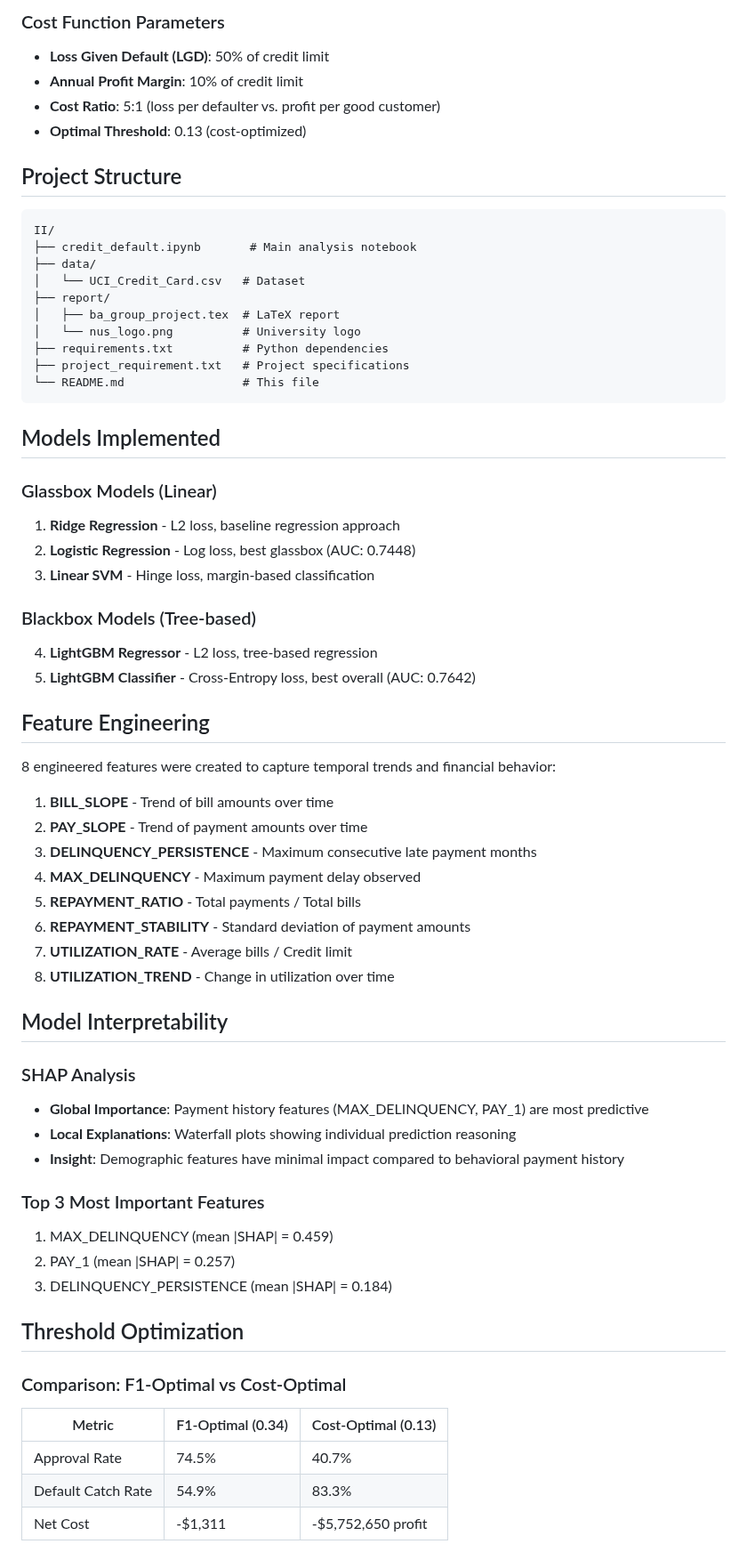
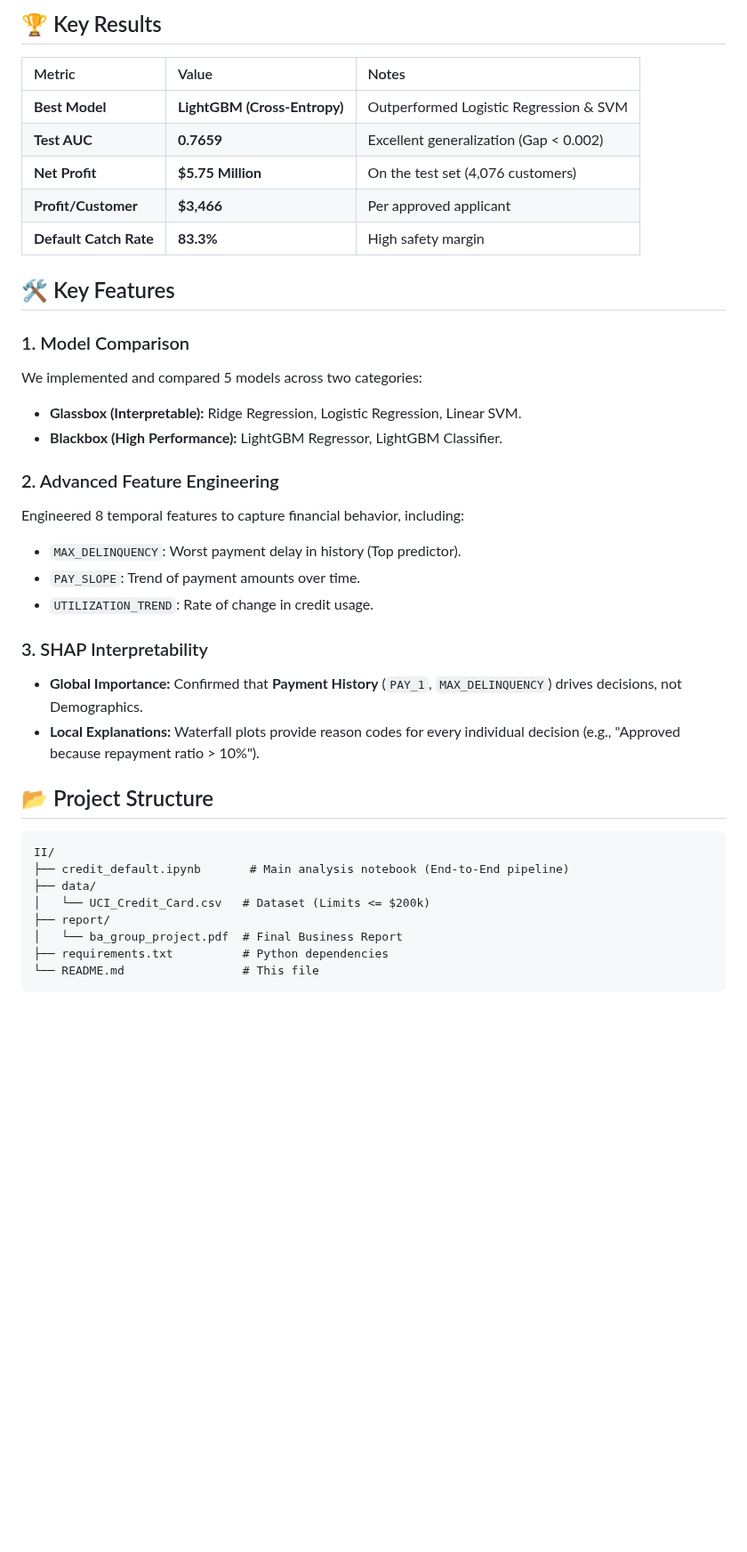
Before and after one commit to ying-jeanne/Business_Analytics, a Markdown page: II/README.md, the part around one of its changes. Shown at 89% size. Rendered like a GitHub page; blank space fills up the shorter version.

````diff
--- a/II/README.md
+++ b/II/README.md
@@ -65,68 +40,40 @@ pip install -r requirements.txt
 
-### Cost Function Parameters
-- **Loss Given Default (LGD)**: 50% of credit limit
-- **Annual Profit Margin**: 10% of credit limit
-- **Cost Ratio**: 5:1 (loss per defaulter vs. profit per good customer)
-- **Optimal Threshold**: 0.13 (cost-optimized)
+## 🏆 Key Results
 
-## Project Structure
+| Metric | Value | Notes |
+| :--- | :--- | :--- |
+| **Best Model** | **LightGBM (Cross-Entropy)** | Outperformed Logistic Regression & SVM |
+| **Test AUC** | **0.7659** | Excellent generalization (Gap < 0.002) |
+| **Net Profit** | **$5.75 Million** | On the test set (4,076 customers) |
+| **Profit/Customer** | **$3,466** | Per approved applicant |
+| **Default Catch Rate**| **83.3%** | High safety margin |
+
+## 🛠️ Key Features
+
+### 1. Model Comparison
+We implemented and compared 5 models across two categories:
+*   **Glassbox (Interpretable):** Ridge Regression, Logistic Regression, Linear SVM.
+*   **Blackbox (High Performance):** LightGBM Regressor, LightGBM Classifier.
+
+### 2. Advanced Feature Engineering
+Engineered 8 temporal features to capture financial behavior, including:
+*   `MAX_DELINQUENCY`: Worst payment delay in history (Top predictor).
+*   `PAY_SLOPE`: Trend of payment amounts over time.
+*   `UTILIZATION_TREND`: Rate of change in credit usage.
+
+### 3. SHAP Interpretability
+*   **Global Importance:** Confirmed that **Payment History** (`PAY_1`, `MAX_DELINQUENCY`) drives decisions, not Demographics.
+*   **Local Explanations:** Waterfall plots provide reason codes for every individual decision (e.g., "Approved because repayment ratio > 10%").
+
+## 📂 Project Structure
 
 ```
 II/
-├── credit_default.ipynb       # Main analysis notebook
+├── credit_default.ipynb       # Main analysis notebook (End-to-End pipeline)
 ├── data/
-│   └── UCI_Credit_Card.csv   # Dataset
+│   └── UCI_Credit_Card.csv   # Dataset (Limits <= $200k)
 ├── report/
-│   ├── ba_group_project.tex  # LaTeX report
-│   └── nus_logo.png          # University logo
+│   └── ba_group_project.pdf  # Final Business Report
 ├── requirements.txt          # Python dependencies
-├── project_requirement.txt   # Project specifications
 └── README.md                 # This file
 ```
-
-## Models Implemented
-
-### Glassbox Models (Linear)
-1. **Ridge Regression** - L2 loss, baseline regression approach
-2. **Logistic Regression** - Log loss, best glassbox (AUC: 0.7448)
-3. **Linear SVM** - Hinge loss, margin-based classification
-
-### Blackbox Models (Tree-based)
-4. **LightGBM Regressor** - L2 loss, tree-based regression
-5. **LightGBM Classifier** - Cross-Entropy loss, best overall (AUC: 0.7642)
-
-## Feature Engineering
-
-8 engineered features were created to capture temporal trends and financial behavior:
-
-1. **BILL_SLOPE** - Trend of bill amounts over time
-2. **PAY_SLOPE** - Trend of payment amounts over time
-3. **DELINQUENCY_PERSISTENCE** - Maximum consecutive late payment months
-4. **MAX_DELINQUENCY** - Maximum payment delay observed
-5. **REPAYMENT_RATIO** - Total payments / Total bills
-6. **REPAYMENT_STABILITY** - Standard deviation of payment amounts
-7. **UTILIZATION_RATE** - Average bills / Credit limit
-8. **UTILIZATION_TREND** - Change in utilization over time
-
-## Model Interpretability
-
-### SHAP Analysis
-- **Global Importance**: Payment history features (MAX_DELINQUENCY, PAY_1) are most predictive
-- **Local Explanations**: Waterfall plots showing individual prediction reasoning
-- **Insight**: Demographic features have minimal impact compared to behavioral payment history
-
-### Top 3 Most Important Features
-1. MAX_DELINQUENCY (mean |SHAP| = 0.459)
-2. PAY_1 (mean |SHAP| = 0.257)
-3. DELINQUENCY_PERSISTENCE (mean |SHAP| = 0.184)
-
-## Threshold Optimization
-
-### Comparison: F1-Optimal vs Cost-Optimal
-
-| Metric | F1-Optimal (0.34) | Cost-Optimal (0.13) |
-|--------|------------------|---------------------|
-| Approval Rate | 74.5% | 40.7% |
-| Default Catch Rate | 54.9% | 83.3% |
-| Net Cost | -$1,311 | -$5,752,650 profit |
-
````
Also changed, not shown: other parts of II/README.md (+26 -75 lines).
